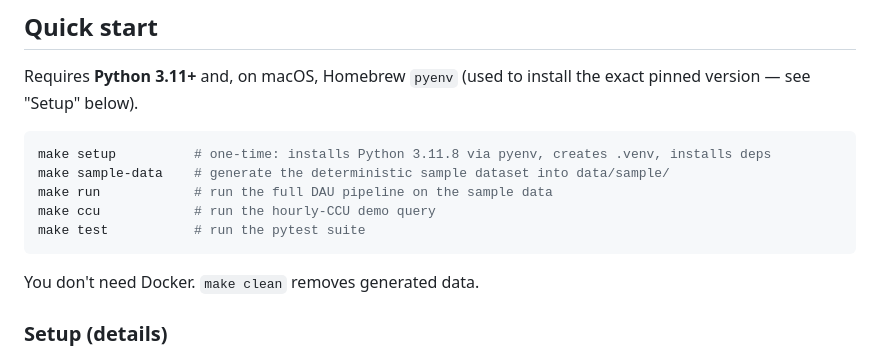
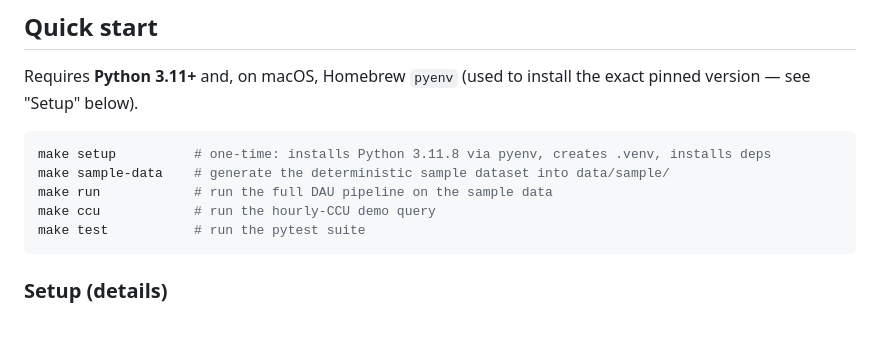
Before and after one commit to yiningcong/sandbox-project, a Markdown page: README.md, the part around the change. Drawn GitHub-style; blank space fills up the shorter version.

````diff
--- a/README.md
+++ b/README.md
@@ -94,7 +94,6 @@ make ccu            # run the hourly-CCU demo query
 make test           # run the pytest suite
 ```
 
-You don't need Docker. `make clean` removes generated data.
 
 ### Setup (details)
 
````
Also changed, not shown: docs/interview-notes.md (+33 -71 lines).
